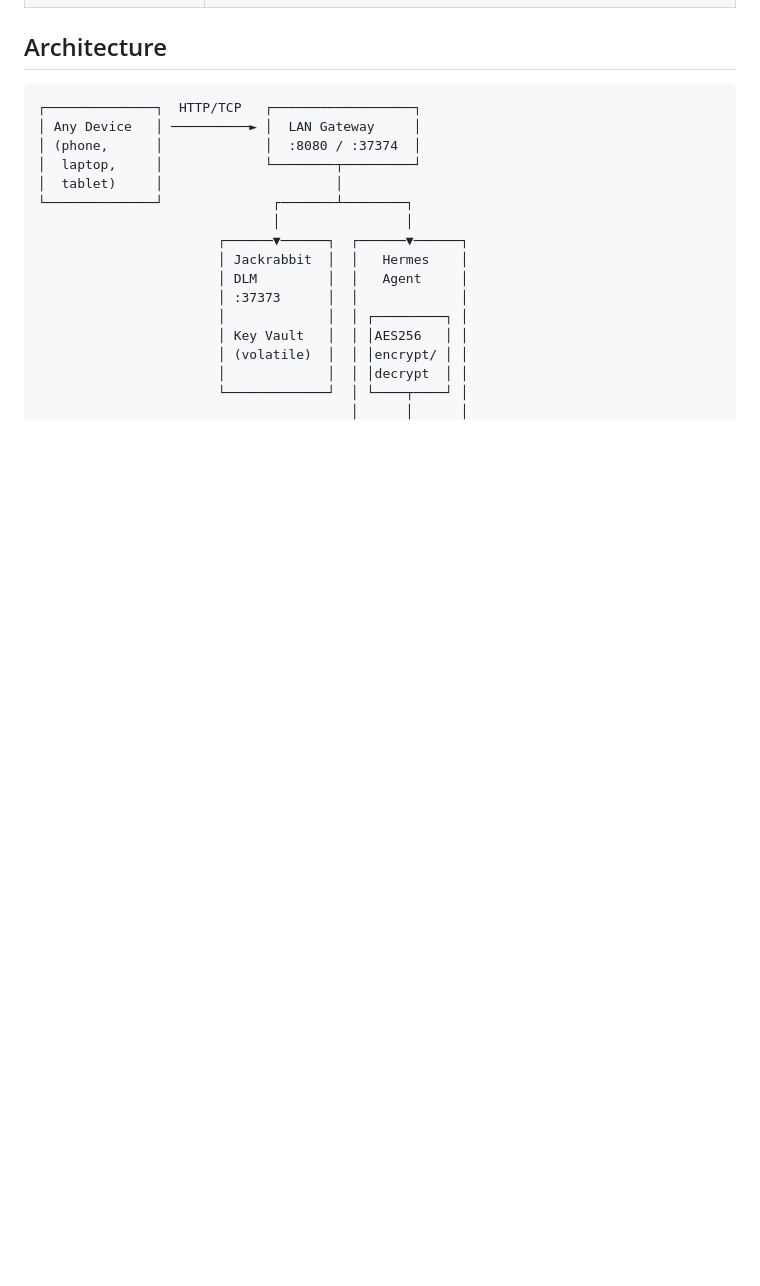
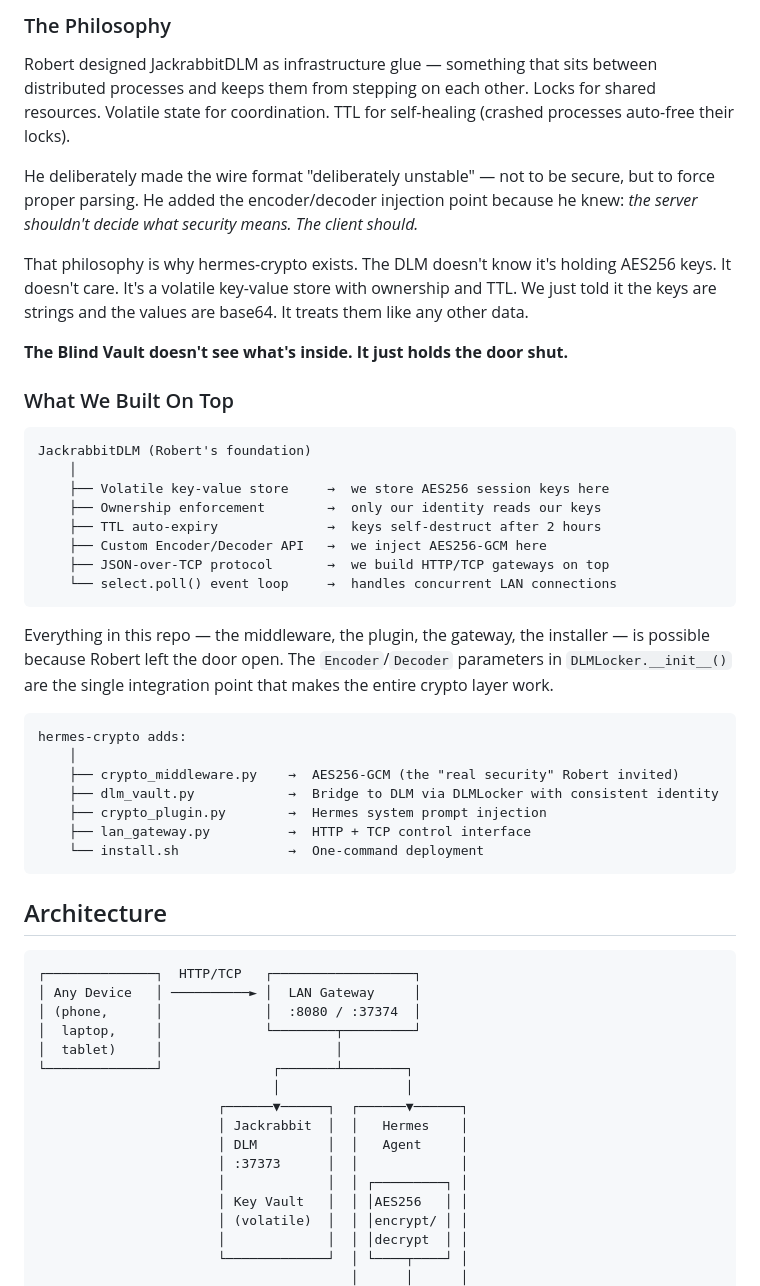
Before and after one commit to itsXactlY/Jackrabbit-wonderland, a Markdown page: README.md, the part around one of its changes. Rendered like a GitHub page; blank space fills up the shorter version.

````diff
--- a/README.md
+++ b/README.md
@@ -28,3 +86,37 @@ A four-component encryption layer for Hermes Agent:
+### The Philosophy
+
+Robert designed JackrabbitDLM as infrastructure glue — something that sits between distributed processes and keeps them from stepping on each other. Locks for shared resources. Volatile state for coordination. TTL for self-healing (crashed processes auto-free their locks).
+
+He deliberately made the wire format "deliberately unstable" — not to be secure, but to force proper parsing. He added the encoder/decoder injection point because he knew: *the server shouldn't decide what security means. The client should.*
+
+That philosophy is why hermes-crypto exists. The DLM doesn't know it's holding AES256 keys. It doesn't care. It's a volatile key-value store with ownership and TTL. We just told it the keys are strings and the values are base64. It treats them like any other data.
+
+**The Blind Vault doesn't see what's inside. It just holds the door shut.**
+
+### What We Built On Top
+
+```
+JackrabbitDLM (Robert's foundation)
+    │
+    ├── Volatile key-value store     →  we store AES256 session keys here
+    ├── Ownership enforcement        →  only our identity reads our keys
+    ├── TTL auto-expiry              →  keys self-destruct after 2 hours
+    ├── Custom Encoder/Decoder API   →  we inject AES256-GCM here
+    ├── JSON-over-TCP protocol       →  we build HTTP/TCP gateways on top
+    └── select.poll() event loop     →  handles concurrent LAN connections
+```
+
+Everything in this repo — the middleware, the plugin, the gateway, the installer — is possible because Robert left the door open. The `Encoder`/`Decoder` parameters in `DLMLocker.__init__()` are the single integration point that makes the entire crypto layer work.
+
+```
+hermes-crypto adds:
+    │
+    ├── crypto_middleware.py    →  AES256-GCM (the "real security" Robert invited)
+    ├── dlm_vault.py            →  Bridge to DLM via DLMLocker with consistent identity
+    ├── crypto_plugin.py        →  Hermes system prompt injection
+    ├── lan_gateway.py          →  HTTP + TCP control interface
+    └── install.sh              →  One-command deployment
+```
 
 ## Architecture
 
````
Also changed, not shown: other parts of README.md (+58 -0 lines).
